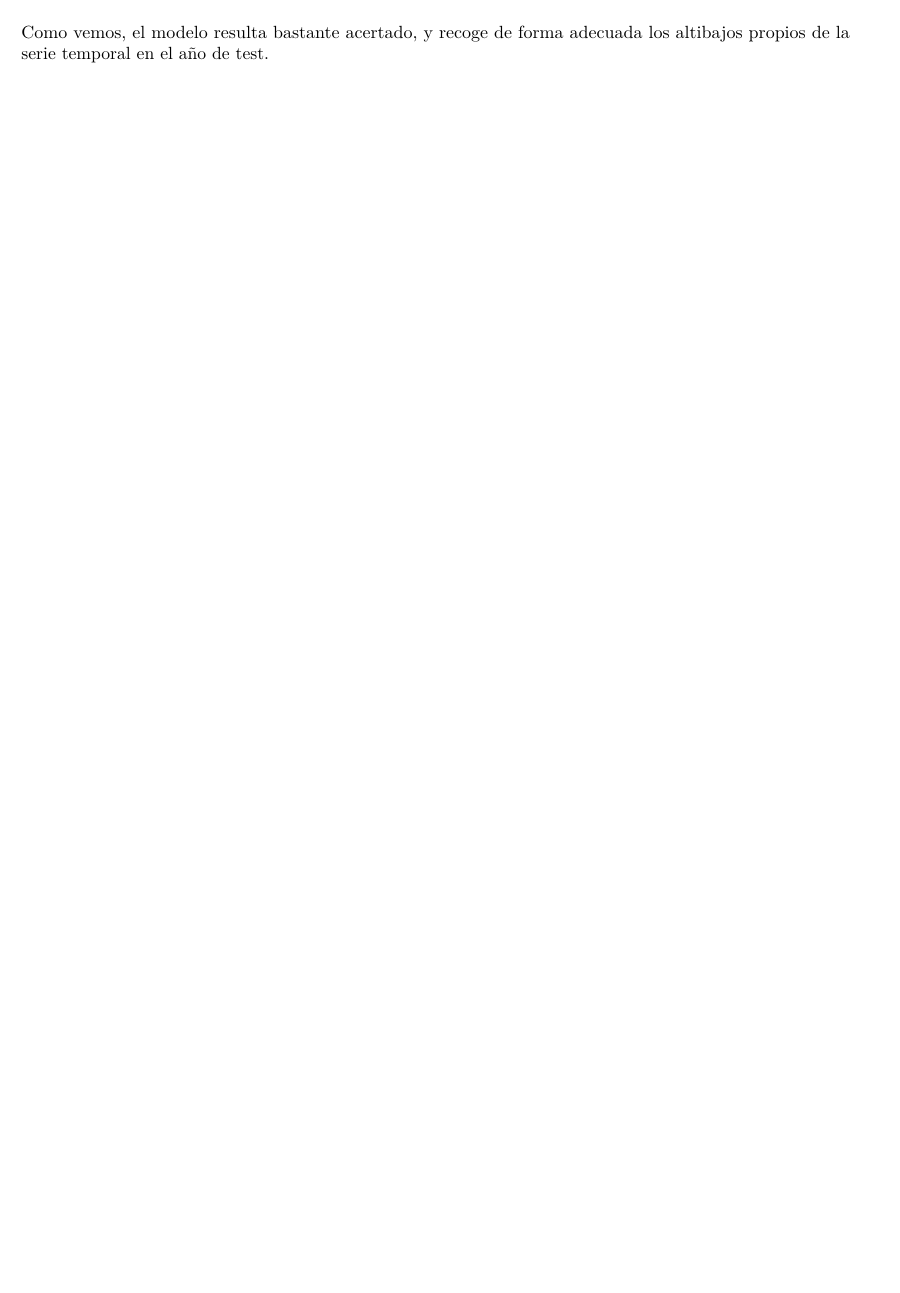
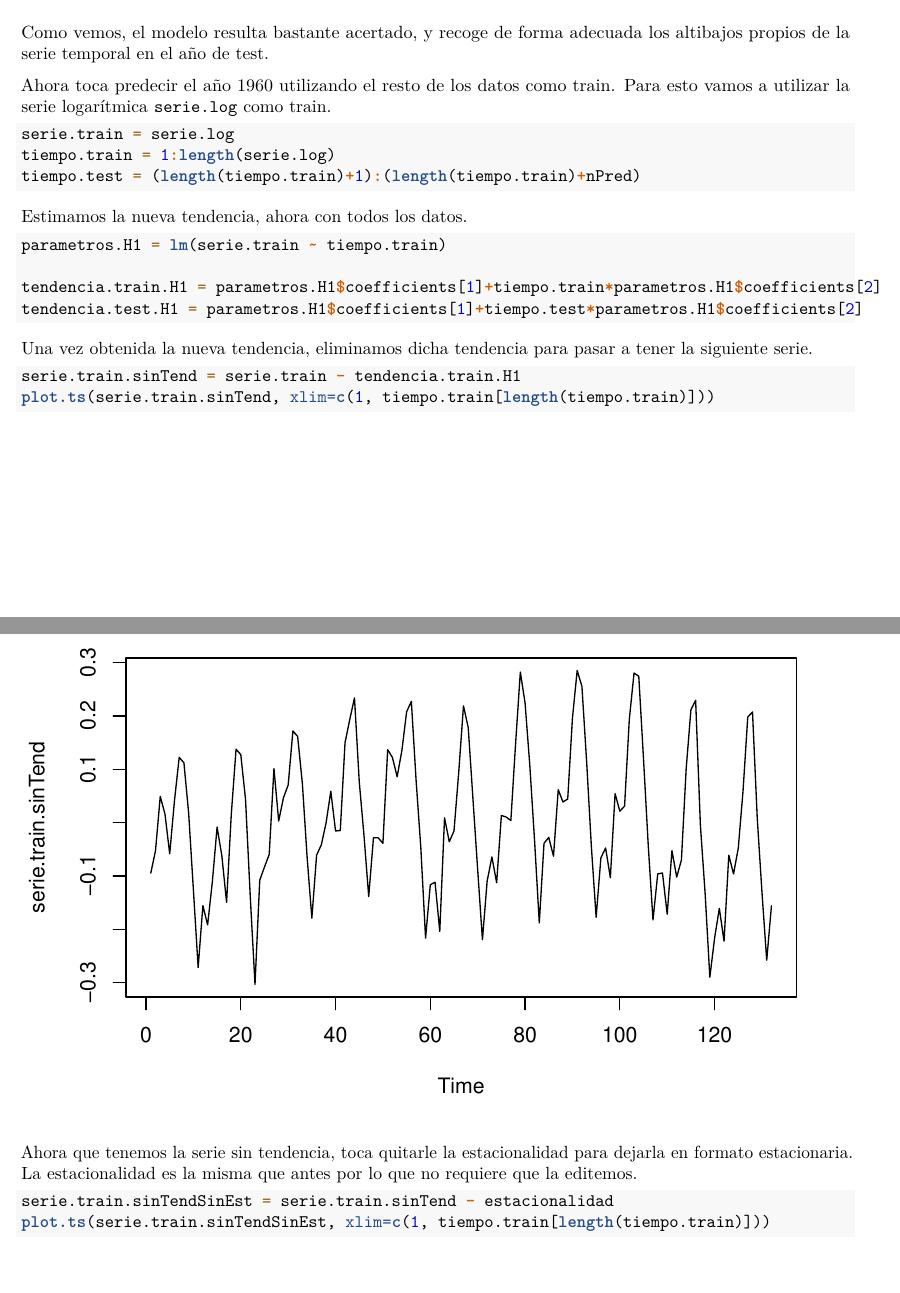
Before and after one commit to JJSrra/Series-Temporales-Trabajo-Guiado, an R Markdown document (TrabajoGuiadoST.Rmd): part of page 14 of 14 before the commit and two parts of pages 14 and 15 of 17 after it, the two joined at a grey line, cut so that both start at the same text, the shorter picture padded with empty space. Rendered offline with R 4.5, knitr and Pandoc, then LaTeX, with nearby package versions.

Commit message:
Eliminadas tendencia y estacionalidad y predicho test de 1960

````diff
--- a/TrabajoGuiadoST.Rmd
+++ b/TrabajoGuiadoST.Rmd
@@ -266,3 +266,33 @@ lines(tiempo.test, valoresPredichos.EstTendExp, col="green")
 ```
 
 Como vemos, el modelo resulta bastante acertado, y recoge de forma adecuada los altibajos propios de la serie temporal en el año de test.
+
+Ahora toca predecir el año 1960 utilizando el resto de los datos como train. Para esto vamos a utilizar la serie logarítmica `serie.log` como train.
+
+```{r}
+serie.train = serie.log
+tiempo.train = 1:length(serie.log)
+tiempo.test = (length(tiempo.train)+1):(length(tiempo.train)+nPred)
+```
+
+Estimamos la nueva tendencia, ahora con todos los datos.
+
+```{r}
+parametros.H1 = lm(serie.train ~ tiempo.train)
+
+tendencia.train.H1 = parametros.H1$coefficients[1]+tiempo.train*parametros.H1$coefficients[2]
+tendencia.test.H1 = parametros.H1$coefficients[1]+tiempo.test*parametros.H1$coefficients[2]
+```
+
+Una vez obtenida la nueva tendencia, eliminamos dicha tendencia para pasar a tener la siguiente serie.
+
+```{r}
+serie.train.sinTend = serie.train - tendencia.train.H1
+plot.ts(serie.train.sinTend, xlim=c(1, tiempo.train[length(tiempo.train)]))
+```
+
+Ahora que tenemos la serie sin tendencia, toca quitarle la estacionalidad para dejarla en formato estacionaria. La estacionalidad es la misma que antes por lo que no requiere que la editemos.
+
+```{r}
+serie.train.sinTendSinEst = serie.train.sinTend - estacionalidad
+plot.ts(serie.train.sinTendSinEst, xlim=c(1, tiempo.train[length(tiempo.train)]))
````
Also changed, not shown: TrabajoGuiadoST.pdf, TrabajoGuiadoST.Rmd (17 more changed lines).
